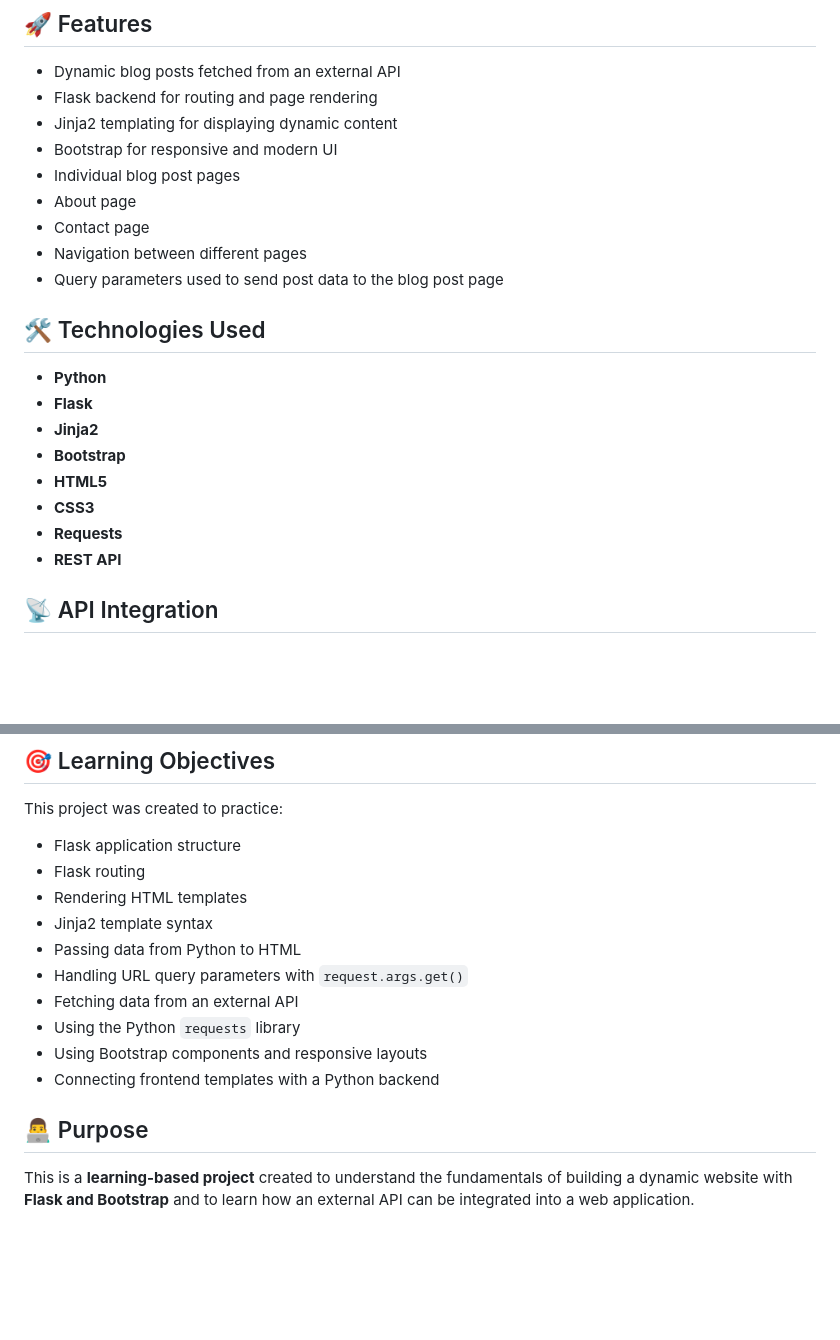
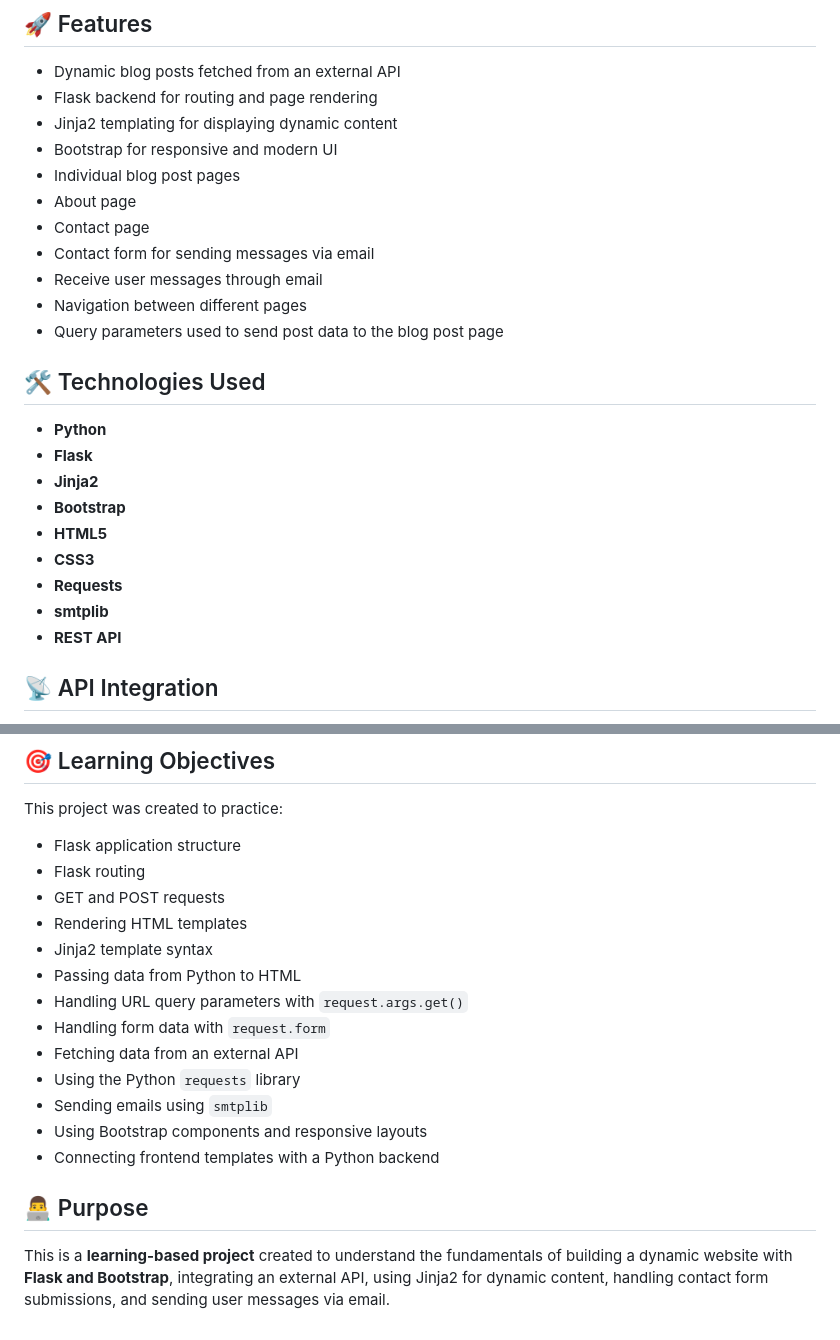
Before and after one commit to kumarnikhil8675at-beep/Blog-Post, a Markdown page: README.md, 2 parts joined by grey strips. Rendered like a GitHub page; blank space fills up the shorter version.

```diff
--- a/README.md
+++ b/README.md
@@ -13,6 +13,8 @@ The main purpose of this project is to learn how a Python Flask backend can work
 * Individual blog post pages
 * About page
 * Contact page
+* Contact form for sending messages via email
+* Receive user messages through email
 * Navigation between different pages
 * Query parameters used to send post data to the blog post page
 
@@ -25,6 +27,7 @@ The main purpose of this project is to learn how a Python Flask backend can work
 * **HTML5**
 * **CSS3**
 * **Requests**
+* **smtplib**
 * **REST API**
 
 ## 📡 API Integration
@@ -150,15 +204,18 @@ This project was created to practice:
 
 * Flask application structure
 * Flask routing
+* GET and POST requests
 * Rendering HTML templates
 * Jinja2 template syntax
 * Passing data from Python to HTML
 * Handling URL query parameters with `request.args.get()`
+* Handling form data with `request.form`
 * Fetching data from an external API
 * Using the Python `requests` library
+* Sending emails using `smtplib`
 * Using Bootstrap components and responsive layouts
 * Connecting frontend templates with a Python backend
 
 ## 👨‍💻 Purpose
 
-This is a **learning-based project** created to understand the fundamentals of building a dynamic website with **Flask and Bootstrap** and to learn how an external API can be integrated into a web application.
+This is a **learning-based project** created to understand the fundamentals of building a dynamic website with **Flask and Bootstrap**, integrating an external API, using Jinja2 for dynamic content, handling contact form submissions, and sending user messages via email.
```
Also changed, not shown: other parts of README.md (+51 -0 lines).
